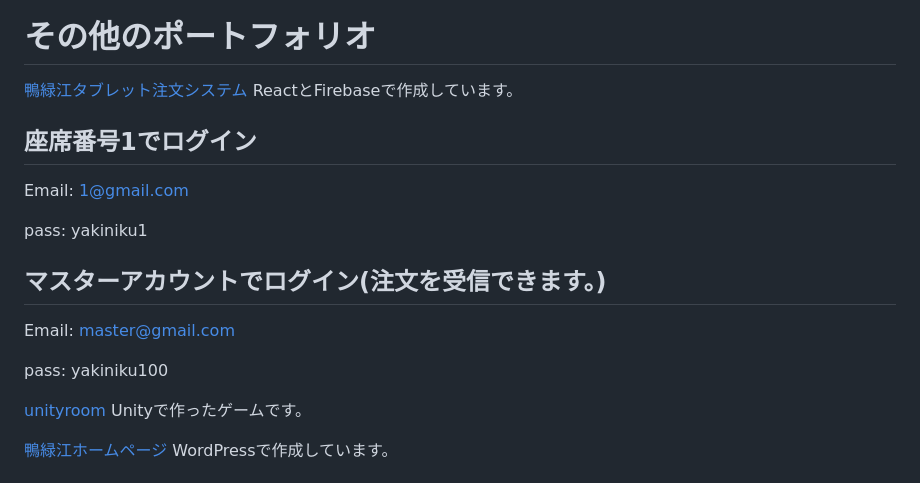
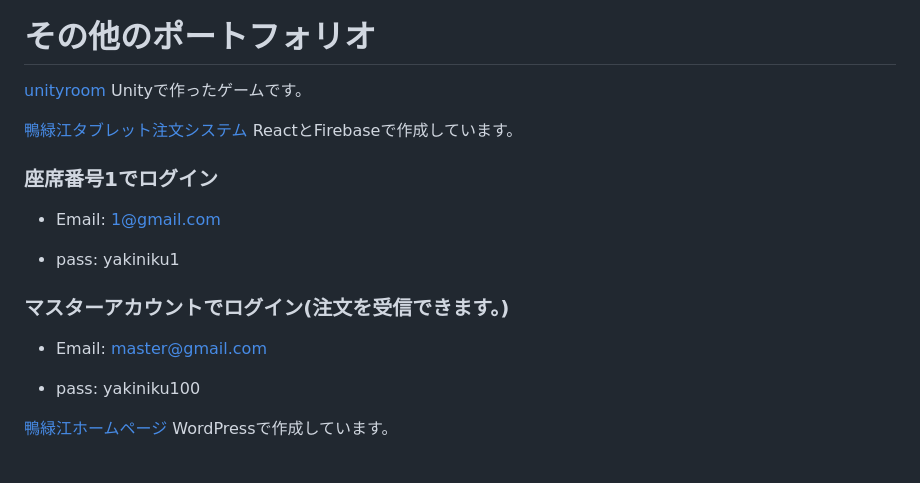
Before and after one commit to fukada-m/ouryokukou_booking, a Markdown page: README.md, the part around the change. GitHub-like rendering.

Commit message:
見やすくした

```diff
--- a/README.md
+++ b/README.md
@@ -39,24 +39,24 @@
 ![ワイヤーフレーム](./documents/%E3%83%AF%E3%82%A4%E3%83%A4%E3%83%BC%E3%83%95%E3%83%AC%E3%83%BC%E3%83%A0%E3%82%B9%E3%83%86%E3%83%83%E3%83%971.png)
 
 # その他のポートフォリオ
+[unityroom](https://unityroom.com/users/7qaijm2pyt3r0zkfvod5)
+Unityで作ったゲームです。
 
 [鴨緑江タブレット注文システム](https://oreder-ouryokukou.web.app/login/)
 ReactとFirebaseで作成しています。
 
-## 座席番号1でログイン
+### 座席番号1でログイン
 
-Email: 1@gmail.com
+- Email: 1@gmail.com
 
-pass: yakiniku1
+- pass: yakiniku1
 
-## マスターアカウントでログイン(注文を受信できます。)
+### マスターアカウントでログイン(注文を受信できます。)
 
-Email: master@gmail.com
+- Email: master@gmail.com
 
-pass: yakiniku100
+- pass: yakiniku100
 
-[unityroom](https://unityroom.com/users/7qaijm2pyt3r0zkfvod5)
-Unityで作ったゲームです。
 
 [鴨緑江ホームページ](https://ouryokukou.com/)
 WordPressで作成しています。
```
